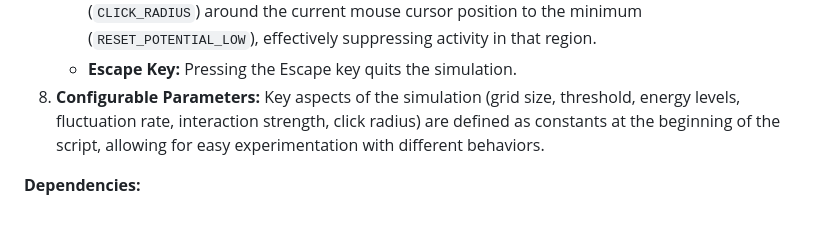
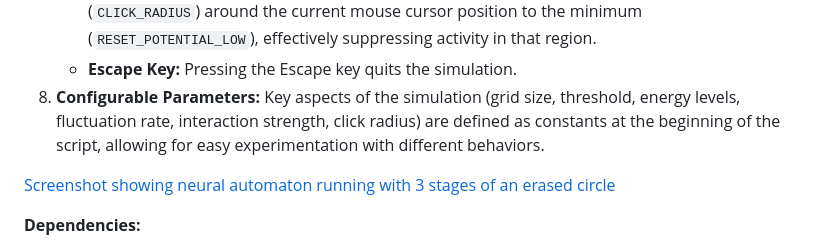
Before and after one commit to sanskar9999/Neuralautomaton, a Markdown page: README.md, the part around the change. GitHub-like rendering; blank space fills up the shorter version.

```diff
--- a/README.md
+++ b/README.md
@@ -16,6 +16,8 @@ This Python script simulates and visualizes a 2D grid of simple "integrate-and-f
     *   **Escape Key:** Pressing the Escape key quits the simulation.
 8.  **Configurable Parameters:** Key aspects of the simulation (grid size, threshold, energy levels, fluctuation rate, interaction strength, click radius) are defined as constants at the beginning of the script, allowing for easy experimentation with different behaviors.
 
+[Screenshot showing neural automaton running with 3 stages of an erased circle](image.png)
+
 **Dependencies:**
 
 *   `pygame`: For graphics, window management, and event handling.
```
